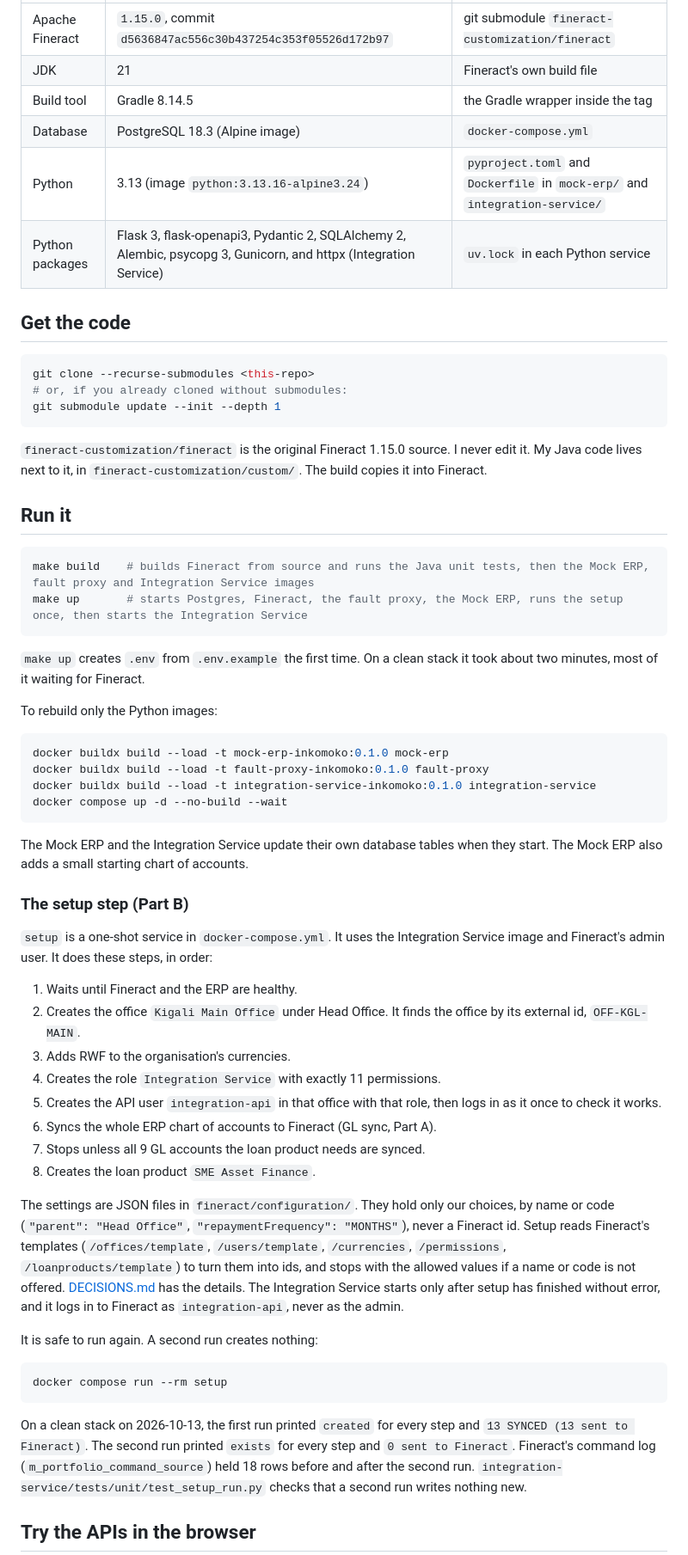
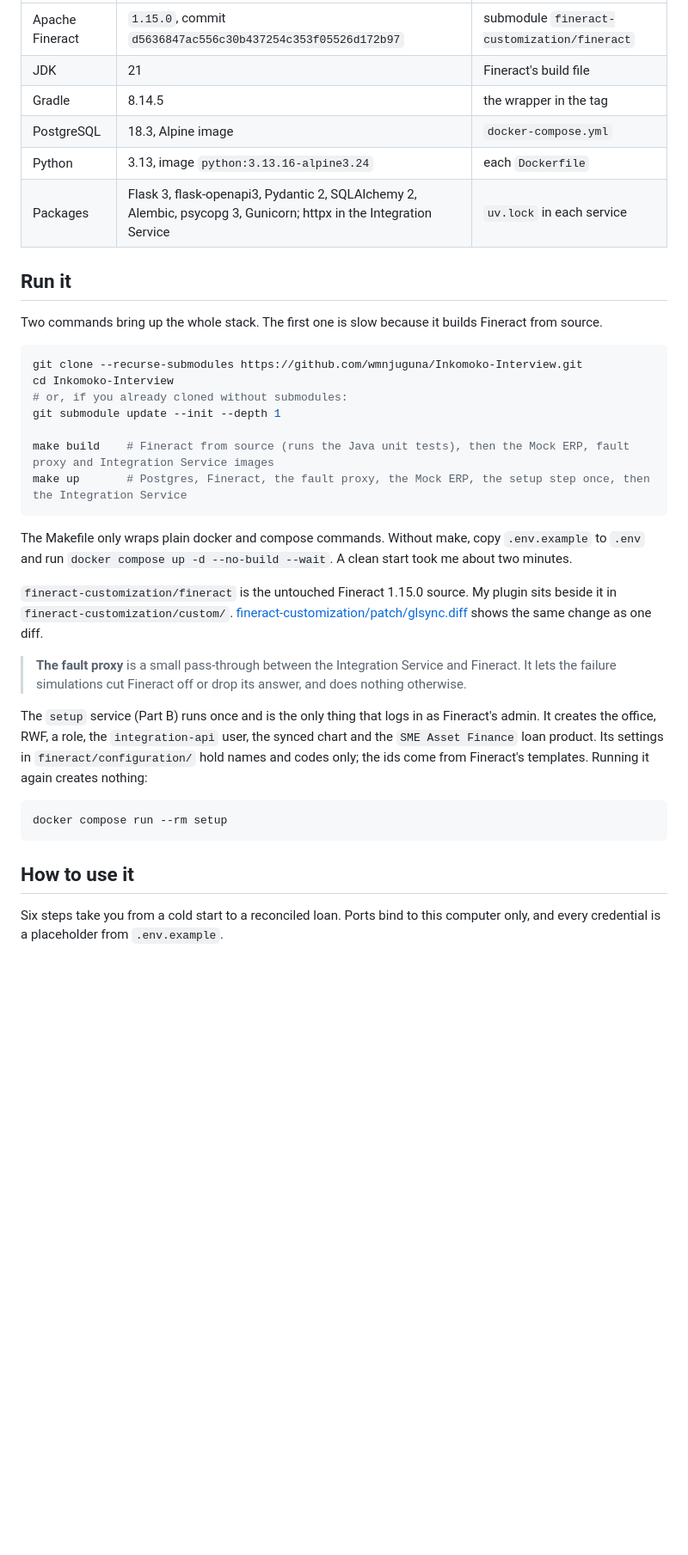
Before and after one commit to wmnjuguna/Inkomoko-Interview, a Markdown page: README.md, the part around one of its changes. Shown at 86% size. GitHub-like rendering; blank space fills up the shorter version.

Commit message:
docs: rewrite README

````diff
--- a/README.md
+++ b/README.md
@@ -35,63 +48,38 @@ The results of every run are written down in [SIMULATIONS.md](SIMULATIONS.md). T
 |---|---|---|
-| Apache Fineract | `1.15.0`, commit `d5636847ac556c30b437254c353f05526d172b97` | git submodule `fineract-customization/fineract` |
-| JDK | 21 | Fineract's own build file |
-| Build tool | Gradle 8.14.5 | the Gradle wrapper inside the tag |
-| Database | PostgreSQL 18.3 (Alpine image) | `docker-compose.yml` |
-| Python | 3.13 (image `python:3.13.16-alpine3.24`) | `pyproject.toml` and `Dockerfile` in `mock-erp/` and `integration-service/` |
-| Python packages | Flask 3, flask-openapi3, Pydantic 2, SQLAlchemy 2, Alembic, psycopg 3, Gunicorn, and httpx (Integration Service) | `uv.lock` in each Python service |
-
-## Get the code
-
-```bash
-git clone --recurse-submodules <this-repo>
-# or, if you already cloned without submodules:
-git submodule update --init --depth 1
-```
-
-`fineract-customization/fineract` is the original Fineract 1.15.0 source. I never edit it. My Java code lives next to it, in `fineract-customization/custom/`. The build copies it into Fineract.
+| Apache Fineract | `1.15.0`, commit `d5636847ac556c30b437254c353f05526d172b97` | submodule `fineract-customization/fineract` |
+| JDK | 21 | Fineract's build file |
+| Gradle | 8.14.5 | the wrapper in the tag |
+| PostgreSQL | 18.3, Alpine image | `docker-compose.yml` |
+| Python | 3.13, image `python:3.13.16-alpine3.24` | each `Dockerfile` |
+| Packages | Flask 3, flask-openapi3, Pydantic 2, SQLAlchemy 2, Alembic, psycopg 3, Gunicorn; httpx in the Integration Service | `uv.lock` in each service |
 
 ## Run it
 
+Two commands bring up the whole stack. The first one is slow because it builds Fineract from source.
+
 ```bash
-make build    # builds Fineract from source and runs the Java unit tests, then the Mock ERP, fault proxy and Integration Service images
-make up       # starts Postgres, Fineract, the fault proxy, the Mock ERP, runs the setup once, then starts the Integration Service
+git clone --recurse-submodules https://github.com/wmnjuguna/Inkomoko-Interview.git
+cd Inkomoko-Interview
+# or, if you already cloned without submodules:
+git submodule update --init --depth 1
+
+make build    # Fineract from source (runs the Java unit tests), then the Mock ERP, fault proxy and Integration Service images
+make up       # Postgres, Fineract, the fault proxy, the Mock ERP, the setup step once, then the Integration Service
 ```
 
-`make up` creates `.env` from `.env.example` the first time. On a clean stack it took about two minutes, most of it waiting for Fineract.
+The Makefile only wraps plain docker and compose commands. Without make, copy `.env.example` to `.env` and run `docker compose up -d --no-build --wait`. A clean start took me about two minutes.
 
-To rebuild only the Python images:
+`fineract-customization/fineract` is the untouched Fineract 1.15.0 source. My plugin sits beside it in `fineract-customization/custom/`. [fineract-customization/patch/glsync.diff](fineract-customization/patch/glsync.diff) shows the same change as one diff.
 
-```bash
-docker buildx build --load -t mock-erp-inkomoko:0.1.0 mock-erp
-docker buildx build --load -t fault-proxy-inkomoko:0.1.0 fault-proxy
-docker buildx build --load -t integration-service-inkomoko:0.1.0 integration-service
-docker compose up -d --no-build --wait
-```
+> **The fault proxy** is a small pass-through between the Integration Service and Fineract. It lets the failure simulations cut Fineract off or drop its answer, and does nothing otherwise.
 
-The Mock ERP and the Integration Service update their own database tables when they start. The Mock ERP also adds a small starting chart of accounts.
-
-### The setup step (Part B)
-
-`setup` is a one-shot service in `docker-compose.yml`. It uses the Integration Service image and Fineract's admin user. It does these steps, in order:
-
-1. Waits until Fineract and the ERP are healthy.
-2. Creates the office `Kigali Main Office` under Head Office. It finds the office by its external id, `OFF-KGL-MAIN`.
-3. Adds RWF to the organisation's currencies.
-4. Creates the role `Integration Service` with exactly 11 permissions.
-5. Creates the API user `integration-api` in that office with that role, then logs in as it once to check it works.
-6. Syncs the whole ERP chart of accounts to Fineract (GL sync, Part A).
-7. Stops unless all 9 GL accounts the loan product needs are synced.
-8. Creates the loan product `SME Asset Finance`.
-
-The settings are JSON files in `fineract/configuration/`. They hold only our choices, by name or code (`"parent": "Head Office"`, `"repaymentFrequency": "MONTHS"`), never a Fineract id. Setup reads Fineract's templates (`/offices/template`, `/users/template`, `/currencies`, `/permissions`, `/loanproducts/template`) to turn them into ids, and stops with the allowed values if a name or code is not offered. [DECISIONS.md](DECISIONS.md) has the details. The Integration Service starts only after setup has finished without error, and it logs in to Fineract as `integration-api`, never as the admin.
-
-It is safe to run again. A second run creates nothing:
+The `setup` service (Part B) runs once and is the only thing that logs in as Fineract's admin. It creates the office, RWF, a role, the `integration-api` user, the synced chart and the `SME Asset Finance` loan product. Its settings in `fineract/configuration/` hold names and codes only; the ids come from Fineract's templates. Running it again creates nothing:
 
 ```bash
 docker compose run --rm setup
 ```
 
-On a clean stack on 2026-10-13, the first run printed `created` for every step and `13 SYNCED (13 sent to Fineract)`. The second run printed `exists` for every step and `0 sent to Fineract`. Fineract's command log (`m_portfolio_command_source`) held 18 rows before and after the second run. `integration-service/tests/unit/test_setup_run.py` checks that a second run writes nothing new.
+## How to use it
 
-## Try the APIs in the browser
+Six steps take you from a cold start to a reconciled loan. Ports bind to this computer only, and every credential is a placeholder from `.env.example`.
 
````
Also changed, not shown: other parts of README.md (+126 -91 lines).
